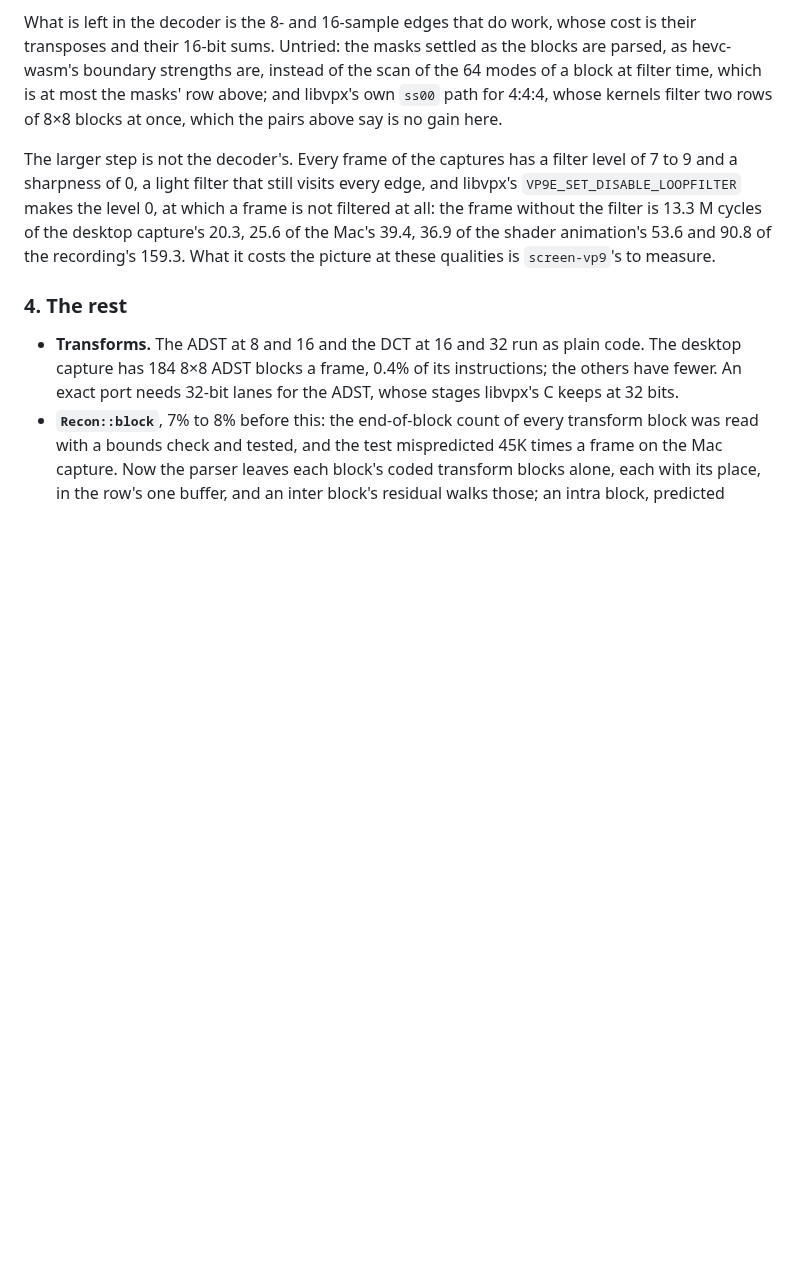
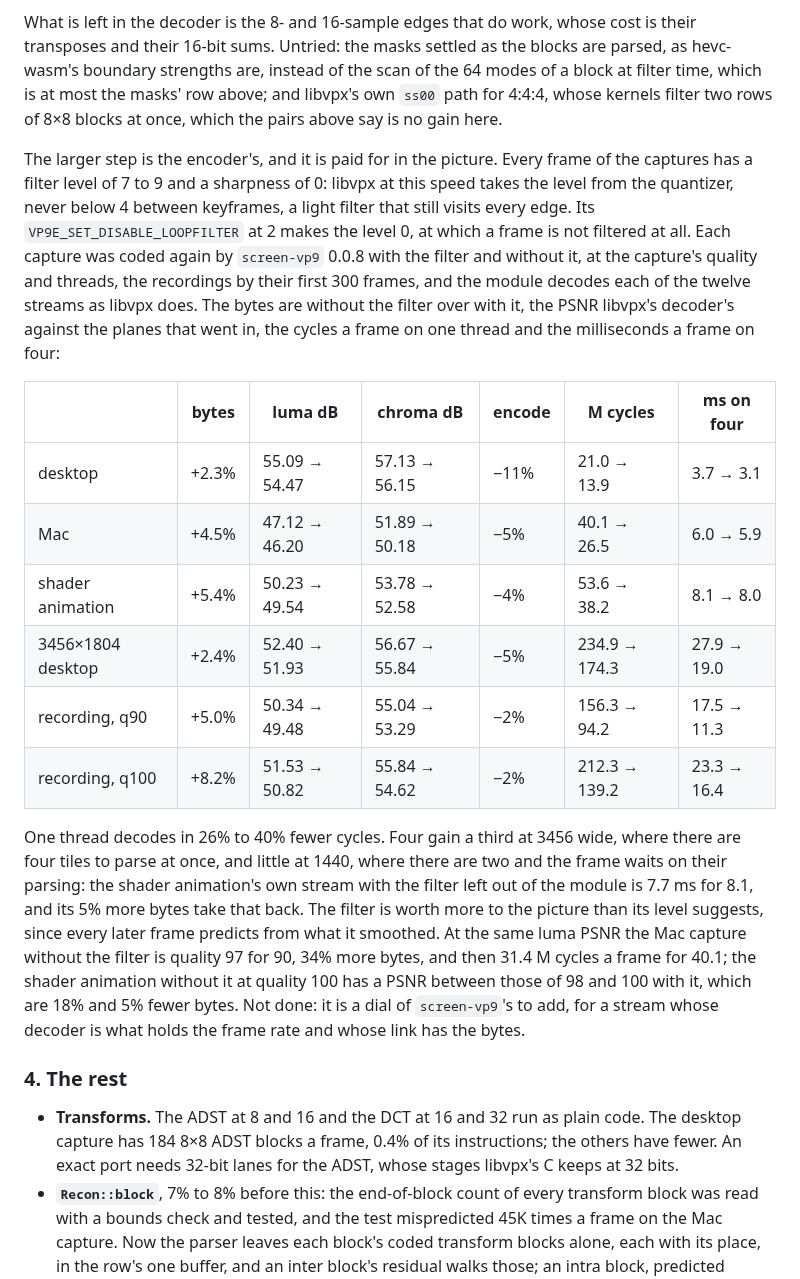
Before and after one commit to andrewtheguy/vp9-wasm, a Markdown page: docs/remaining.md, the part around the change. Drawn GitHub-style; blank space fills up the shorter version.

Commit message:
The encoder's loop filter switch is measured on the six captures: without the filter one thread decodes in 26% to 40% fewer cycles, for 2% to 8% more bytes and 0.5 to 0.9 dB of luma
Co-Authored-By: Claude Opus 5.5 <noreply@anthropic.com>

```diff
--- a/docs/remaining.md
+++ b/docs/remaining.md
@@ -217,14 +217,39 @@ most the masks' row above; and libvpx's own `ss00` path for 4:4:4, whose
 kernels filter two rows of 8×8 blocks at once, which the pairs above say
 is no gain here.
 
-The larger step is not the decoder's. Every frame of the captures has a
-filter level of 7 to 9 and a sharpness of 0, a light filter that still
-visits every edge, and libvpx's `VP9E_SET_DISABLE_LOOPFILTER` makes the
-level 0, at which a frame is not filtered at all: the frame without the
-filter is 13.3 M cycles of the desktop capture's 20.3, 25.6 of the Mac's
-39.4, 36.9 of the shader animation's 53.6 and 90.8 of the recording's
-159.3. What it costs the picture at these qualities is `screen-vp9`'s to
-measure.
+The larger step is the encoder's, and it is paid for in the picture.
+Every frame of the captures has a filter level of 7 to 9 and a sharpness of
+0: libvpx at this speed takes the level from the quantizer, never below 4
+between keyframes, a light filter that still visits every edge. Its
+`VP9E_SET_DISABLE_LOOPFILTER` at 2 makes the level 0, at which a frame is
+not filtered at all. Each capture was coded again by `screen-vp9` 0.0.8
+with the filter and without it, at the capture's quality and threads, the
+recordings by their first 300 frames, and the module decodes each of the
+twelve streams as libvpx does. The bytes are without the filter over with
+it, the PSNR libvpx's decoder's against the planes that went in, the cycles
+a frame on one thread and the milliseconds a frame on four:
+
+| | bytes | luma dB | chroma dB | encode | M cycles | ms on four |
+| --- | --- | --- | --- | --- | --- | --- |
+| desktop | +2.3% | 55.09 → 54.47 | 57.13 → 56.15 | −11% | 21.0 → 13.9 | 3.7 → 3.1 |
+| Mac | +4.5% | 47.12 → 46.20 | 51.89 → 50.18 | −5% | 40.1 → 26.5 | 6.0 → 5.9 |
+| shader animation | +5.4% | 50.23 → 49.54 | 53.78 → 52.58 | −4% | 53.6 → 38.2 | 8.1 → 8.0 |
+| 3456×1804 desktop | +2.4% | 52.40 → 51.93 | 56.67 → 55.84 | −5% | 234.9 → 174.3 | 27.9 → 19.0 |
+| recording, q90 | +5.0% | 50.34 → 49.48 | 55.04 → 53.29 | −2% | 156.3 → 94.2 | 17.5 → 11.3 |
+| recording, q100 | +8.2% | 51.53 → 50.82 | 55.84 → 54.62 | −2% | 212.3 → 139.2 | 23.3 → 16.4 |
+
+One thread decodes in 26% to 40% fewer cycles. Four gain a third at 3456
+wide, where there are four tiles to parse at once, and little at 1440,
+where there are two and the frame waits on their parsing: the shader
+animation's own stream with the filter left out of the module is 7.7 ms
+for 8.1, and its 5% more bytes take that back. The filter is worth more to
+the picture than its level suggests, since every later frame predicts from
+what it smoothed. At the same luma PSNR the Mac capture without the filter
+is quality 97 for 90, 34% more bytes, and then 31.4 M cycles a frame for
+40.1; the shader animation without it at quality 100 has a PSNR between
+those of 98 and 100 with it, which are 18% and 5% fewer bytes. Not done: it is a dial of
+`screen-vp9`'s to add, for a stream whose decoder is what holds the frame
+rate and whose link has the bytes.
 
 ### 4. The rest
 
```
